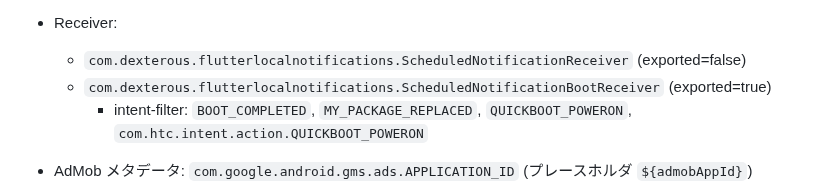
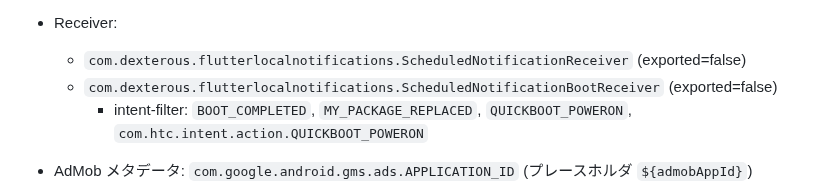
Before and after one commit to neoenox/ashita-motsumono, a Markdown page: docs/NATIVE_SETUP.md, the part around the change. Rendered like a GitHub page.

Commit message:
fix: BootReceiver exported=false per flutter_local_notifications docs

```diff
--- a/docs/NATIVE_SETUP.md
+++ b/docs/NATIVE_SETUP.md
@@ -77,7 +77,7 @@ dependencies {
   - `android.permission.RECEIVE_BOOT_COMPLETED`
 - Receiver:
   - `com.dexterous.flutterlocalnotifications.ScheduledNotificationReceiver` (exported=false)
-  - `com.dexterous.flutterlocalnotifications.ScheduledNotificationBootReceiver` (exported=true)
+  - `com.dexterous.flutterlocalnotifications.ScheduledNotificationBootReceiver` (exported=false)
     - intent-filter: `BOOT_COMPLETED`, `MY_PACKAGE_REPLACED`, `QUICKBOOT_POWERON`, `com.htc.intent.action.QUICKBOOT_POWERON`
 - AdMob メタデータ: `com.google.android.gms.ads.APPLICATION_ID` (プレースホルダ `${admobAppId}`)
 
```
